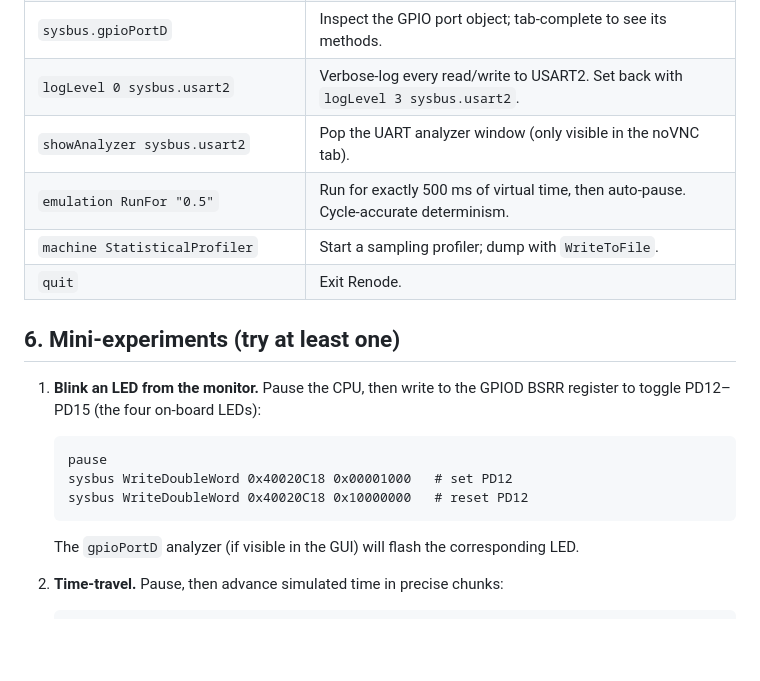
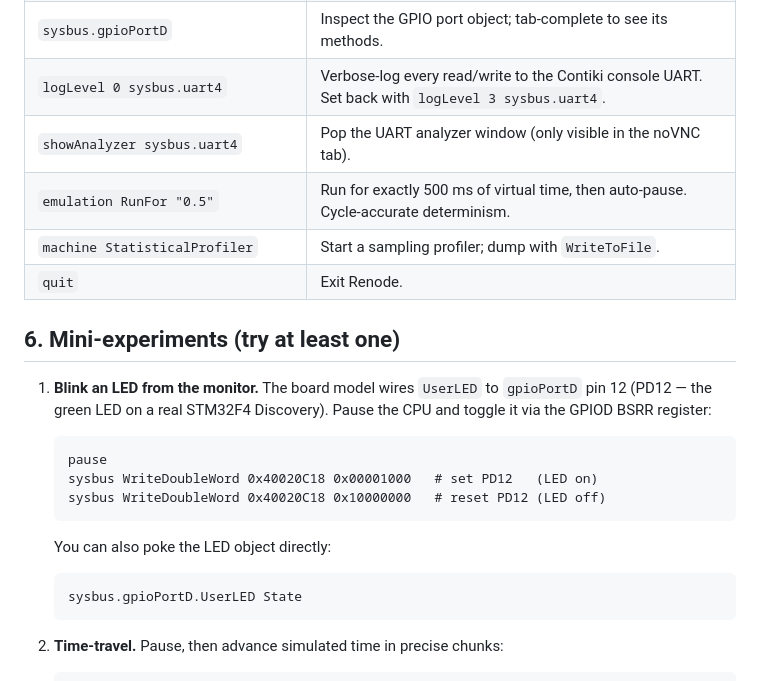
Before and after one commit to prag79/renode-lab, a Markdown page: labs/01-bundled-stm32f4/README.md, the part around one of its changes. Drawn GitHub-style; blank space fills up the shorter version.

````diff
--- a/labs/01-bundled-stm32f4/README.md
+++ b/labs/01-bundled-stm32f4/README.md
@@ -136,26 +155,30 @@ for usage.
 | `sysbus ReadDoubleWord 0x40023800` | Peek at the RCC base register. Confirms memory-mapped I/O works. |
 | `sysbus WriteDoubleWord 0x40020C14 0x00008000` | Toggle GPIOD bit 15 (blue LED) directly from the monitor. |
 | `sysbus.gpioPortD` | Inspect the GPIO port object; tab-complete to see its methods. |
-| `logLevel 0 sysbus.usart2` | Verbose-log every read/write to USART2. Set back with `logLevel 3 sysbus.usart2`. |
-| `showAnalyzer sysbus.usart2` | Pop the UART analyzer window (only visible in the noVNC tab). |
+| `logLevel 0 sysbus.uart4` | Verbose-log every read/write to the Contiki console UART. Set back with `logLevel 3 sysbus.uart4`. |
+| `showAnalyzer sysbus.uart4` | Pop the UART analyzer window (only visible in the noVNC tab). |
 | `emulation RunFor "0.5"` | Run for exactly 500 ms of virtual time, then auto-pause. Cycle-accurate determinism. |
 | `machine StatisticalProfiler` | Start a sampling profiler; dump with `WriteToFile`. |
 | `quit` | Exit Renode. |
 
 ## 6. Mini-experiments (try at least one)
 
-1. **Blink an LED from the monitor.** Pause the CPU, then write
-   to the GPIOD BSRR register to toggle PD12–PD15 (the four
-   on-board LEDs):
+1. **Blink an LED from the monitor.** The board model wires
+   `UserLED` to `gpioPortD` pin 12 (PD12 — the green LED on a
+   real STM32F4 Discovery). Pause the CPU and toggle it via the
+   GPIOD BSRR register:
 
    ```text
    pause
-   sysbus WriteDoubleWord 0x40020C18 0x00001000   # set PD12
-   sysbus WriteDoubleWord 0x40020C18 0x10000000   # reset PD12
+   sysbus WriteDoubleWord 0x40020C18 0x00001000   # set PD12   (LED on)
+   sysbus WriteDoubleWord 0x40020C18 0x10000000   # reset PD12 (LED off)
    ```
 
-   The `gpioPortD` analyzer (if visible in the GUI) will flash
-   the corresponding LED.
+   You can also poke the LED object directly:
+
+   ```text
+   sysbus.gpioPortD.UserLED State
+   ```
 
 2. **Time-travel.** Pause, then advance simulated time in
    precise chunks:
````
Also changed, not shown: other parts of labs/01-bundled-stm32f4/README.md (+40 -21 lines), README.md (+10 -5 lines).
